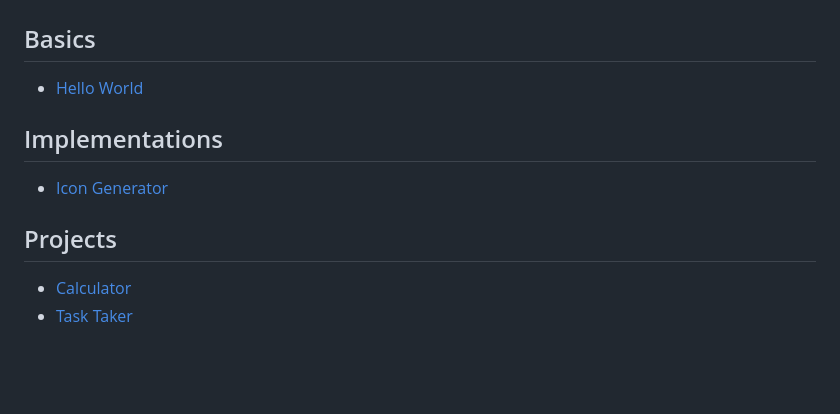
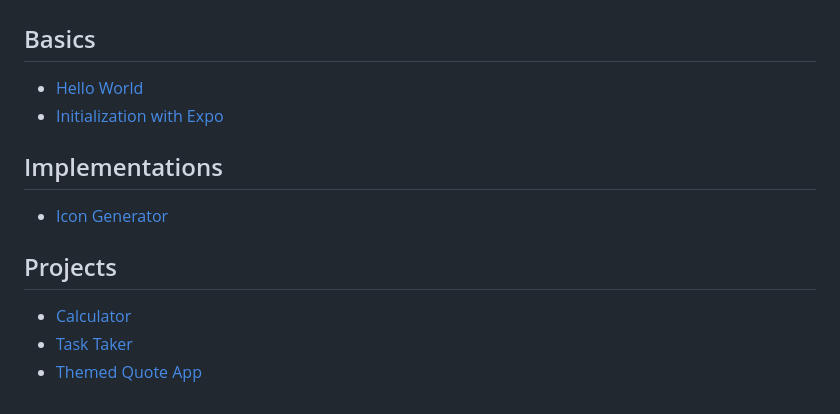
Before and after one commit to AkashDas253/Proj_React_Native, a Markdown page: readme.md, the part around one of its changes. Drawn GitHub-style; blank space fills up the shorter version.

Commit message:
Updated index

```diff
--- a/readme.md
+++ b/readme.md
@@ -1,6 +1,7 @@
 # Practice React Native
 
 ## Basics
-- [Hello World](./basics/hello_world/readme.md)
+- [Hello World](./basics/hello_world/)
+- [Initialization with Expo](./basics/initialization_expo/)
 
 ## Implementations
@@ -8,7 +9,8 @@
 
 ## Projects
-- [Calculator](./projects/Calculator/readme.md)
-- [Task Taker](./projects/TaskTaker/readme.md)
+- [Calculator](./projects/Calculator/)
+- [Task Taker](./projects/TaskTaker/)
+- [Themed Quote App](./projects/themed_quote_app/)
 <!-- ##
 
 
```
Also changed, not shown: other parts of readme.md (+1 -1 lines).
